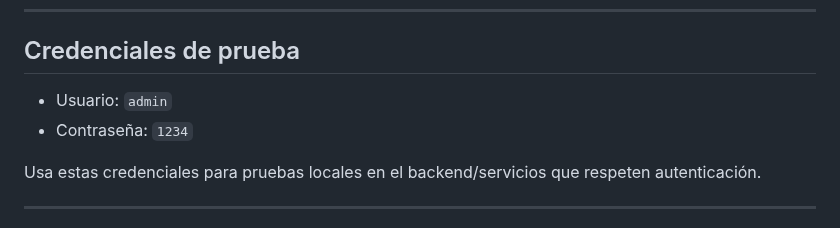
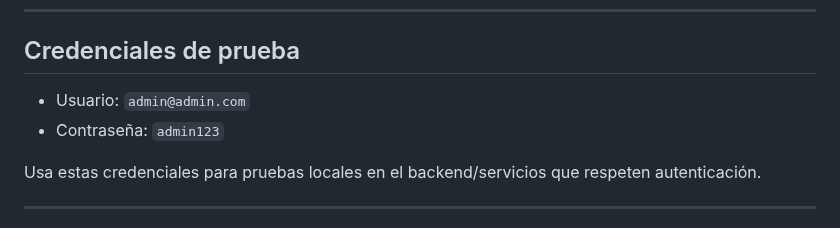
Before and after one commit to GabrieJimenez876/GPS-Fronted, a Markdown page: README.md, the part around the change. Rendered like a GitHub page.

Commit message:
agregacion del admin

```diff
--- a/README.md
+++ b/README.md
@@ -81,8 +81,8 @@ flutter emulators --launch <emulator_id>; flutter run
 
 ## Credenciales de prueba
 
-- Usuario: `admin`
-- Contraseña: `1234`
+- Usuario: `admin@admin.com`
+- Contraseña: `admin123`
 
 Usa estas credenciales para pruebas locales en el backend/servicios que respeten autenticación.
 
```
